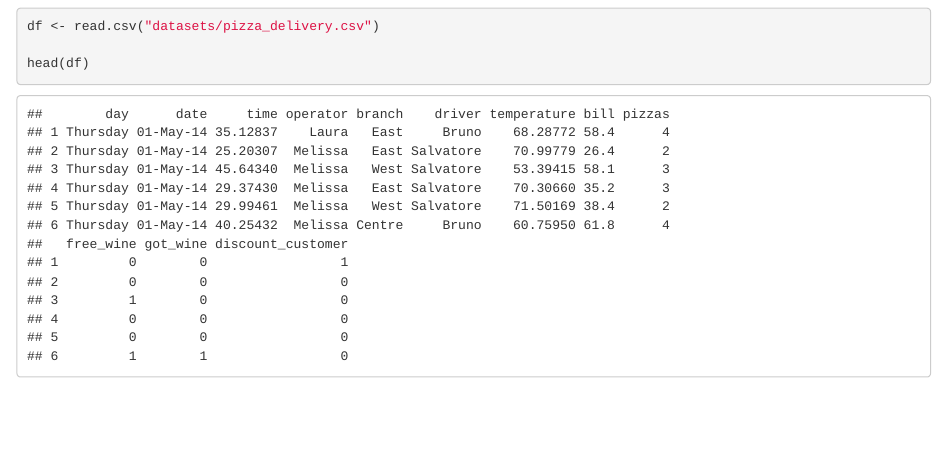
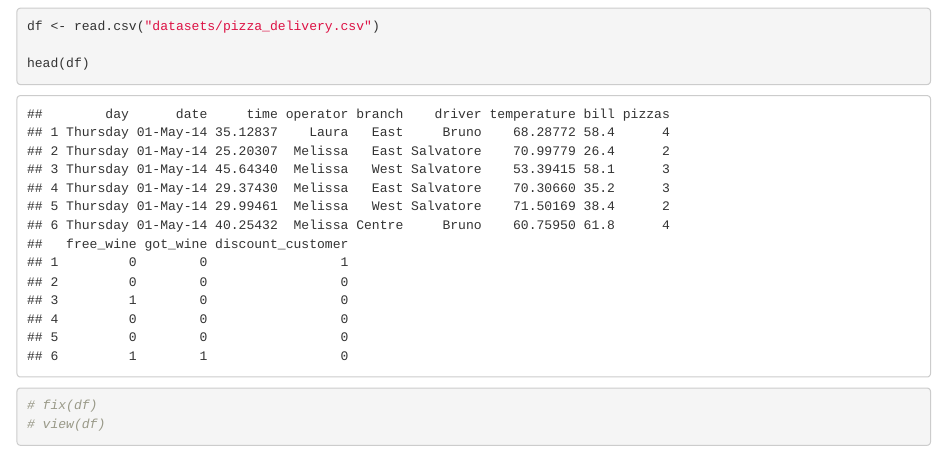
Before and after one commit to Luai247/intro_2_stat_learning, an R Markdown document (Ch_1.Rmd): the page in a window 1100 px wide, from 120 px down. Rendered offline with R 4.5, knitr and Pandoc, with nearby package versions.

Commit message:
added data frame viewing commands

````diff
--- a/Ch_1.Rmd
+++ b/Ch_1.Rmd
@@ -9,4 +9,7 @@ output: html_document
 df <- read.csv("datasets/pizza_delivery.csv")
 
 head(df)
+
+# fix(df)
+# view(df)
 ```
````
